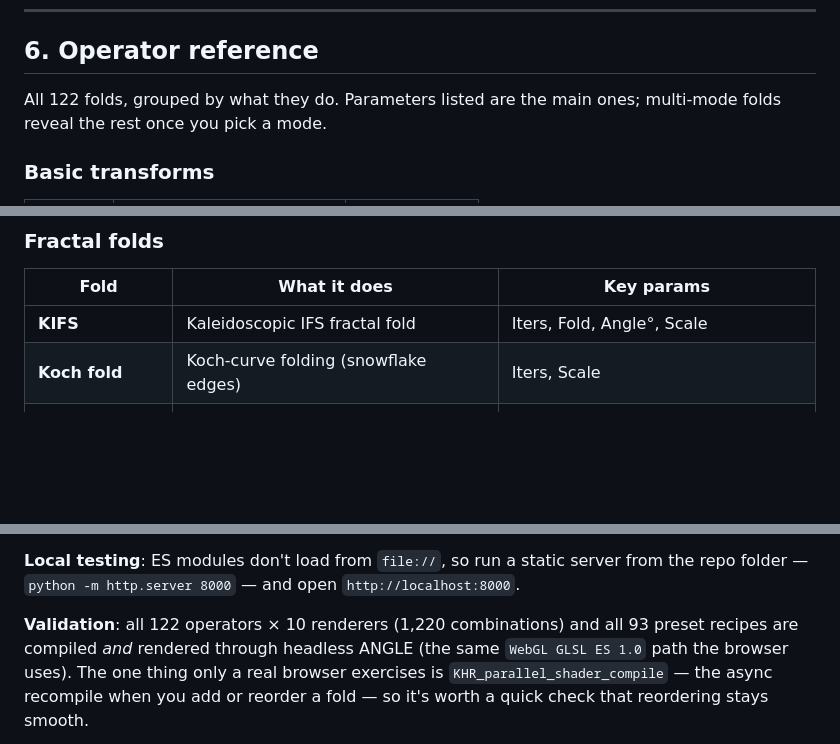
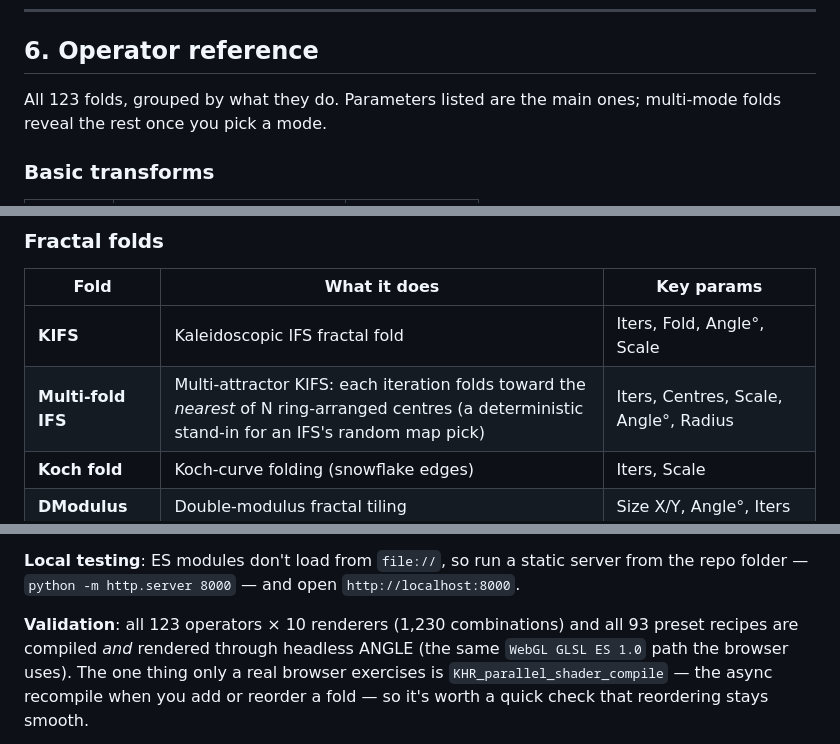
Before and after one commit to snicker02/Catoptron, a Markdown page: README.md, 3 parts joined by grey strips. Rendered like a GitHub page; blank space fills up the shorter version.

```diff
--- a/README.md
+++ b/README.md
@@ -110,7 +110,7 @@ result of the one above it.
 
 ## 6. Operator reference
 
-All 122 folds, grouped by what they do. Parameters listed are the main ones; multi-mode folds
+All 123 folds, grouped by what they do. Parameters listed are the main ones; multi-mode folds
 reveal the rest once you pick a mode.
 
 ### Basic transforms
@@ -227,6 +227,7 @@ reveal the rest once you pick a mode.
 | Fold | What it does | Key params |
 |---|---|---|
 | **KIFS** | Kaleidoscopic IFS fractal fold | Iters, Fold, Angle°, Scale |
+| **Multi-fold IFS** | Multi-attractor KIFS: each iteration folds toward the *nearest* of N ring-arranged centres (a deterministic stand-in for an IFS's random map pick) | Iters, Centres, Scale, Angle°, Radius |
 | **Koch fold** | Koch-curve folding (snowflake edges) | Iters, Scale |
 | **DModulus** | Double-modulus fractal tiling | Size X/Y, Angle°, Iters |
 | **Shatter** | Breaks the plane into tilted cells (shattered glass) | Cells, Tilt |
@@ -405,7 +406,7 @@ modules load.
 **Local testing**: ES modules don't load from `file://`, so run a static server from the repo
 folder — `python -m http.server 8000` — and open `http://localhost:8000`.
 
-**Validation**: all 122 operators × 10 renderers (1,220 combinations) and all 93 preset recipes are
+**Validation**: all 123 operators × 10 renderers (1,230 combinations) and all 93 preset recipes are
 compiled *and* rendered through headless ANGLE (the same `WebGL GLSL ES 1.0` path the browser
 uses). The one thing only a real browser exercises is `KHR_parallel_shader_compile` — the async
 recompile when you add or reorder a fold — so it's worth a quick check that reordering stays smooth.
```
